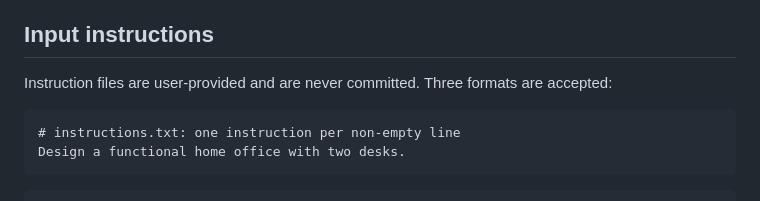
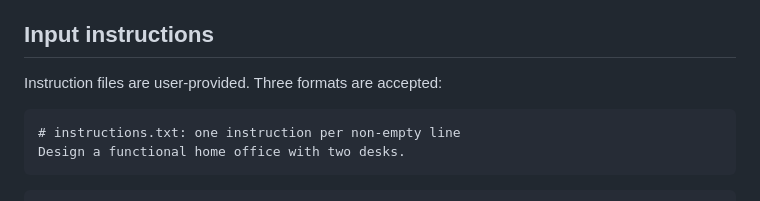
Before and after one commit to yunhe24/sceneorchestra, a Markdown page: README.md, the part around the change. Rendered like a GitHub page.

Commit message:
Remove commit wording from instruction docs

````diff
--- a/README.md
+++ b/README.md
@@ -66,7 +66,7 @@ The commands that load Qwen adapters run in the training environment. The comman
 
 ## Input instructions
 
-Instruction files are user-provided and are never committed. Three formats are accepted:
+Instruction files are user-provided. Three formats are accepted:
 
 ```text
 # instructions.txt: one instruction per non-empty line
````
